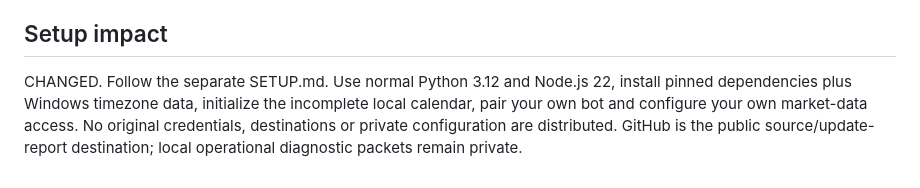
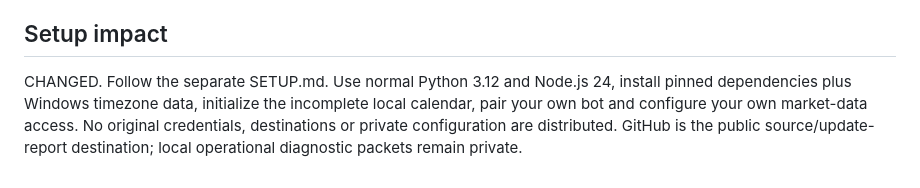
Before and after one commit to jdp323/aegis-spy-research, a Markdown page: reports/updates/2026-10-19_initial-public-export.md, the part around the change. GitHub-like rendering.

Commit message:
Record successful public verification and correct release-report runtime wording

```diff
--- a/reports/updates/2026-10-19_initial-public-export.md
+++ b/reports/updates/2026-10-19_initial-public-export.md
@@ -30,4 +30,4 @@ The publication guard rejects known paths and secret patterns; it cannot prove t
 
 ## Setup impact
 
-CHANGED. Follow the separate SETUP.md. Use normal Python 3.12 and Node.js 22, install pinned dependencies plus Windows timezone data, initialize the incomplete local calendar, pair your own bot and configure your own market-data access. No original credentials, destinations or private configuration are distributed. GitHub is the public source/update-report destination; local operational diagnostic packets remain private.
+CHANGED. Follow the separate SETUP.md. Use normal Python 3.12 and Node.js 24, install pinned dependencies plus Windows timezone data, initialize the incomplete local calendar, pair your own bot and configure your own market-data access. No original credentials, destinations or private configuration are distributed. GitHub is the public source/update-report destination; local operational diagnostic packets remain private.
```
Also changed, not shown: reports/updates/2026-10-19_publication-verification.md (added, +21 -0 lines).
